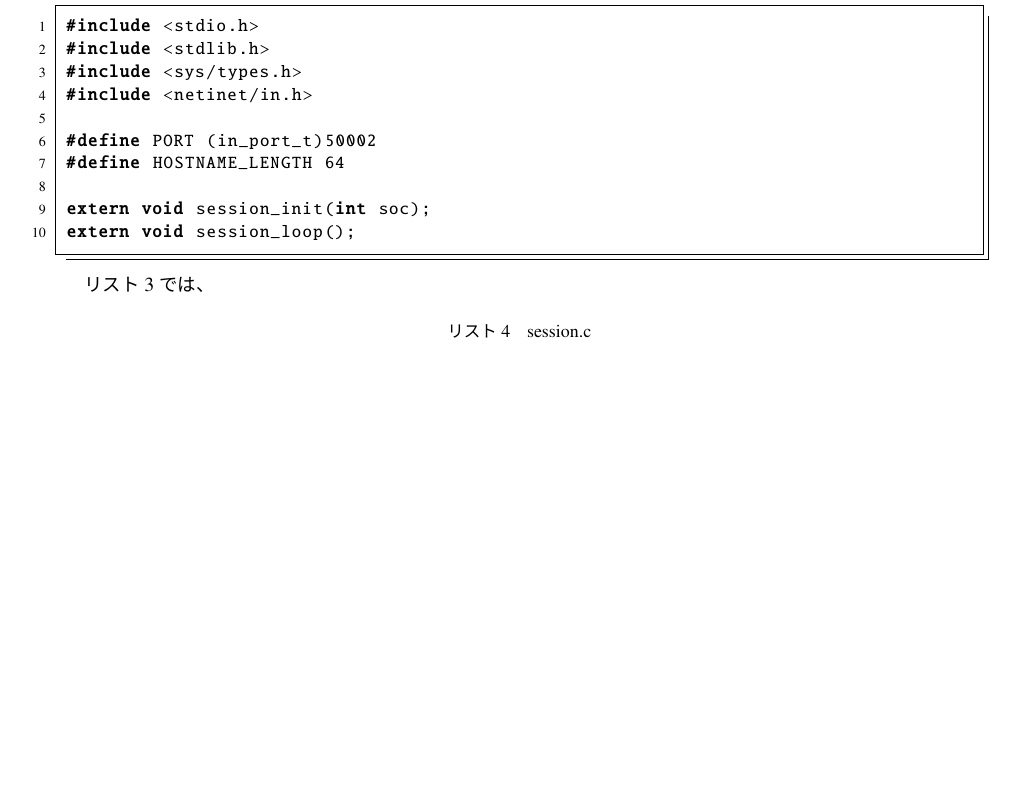
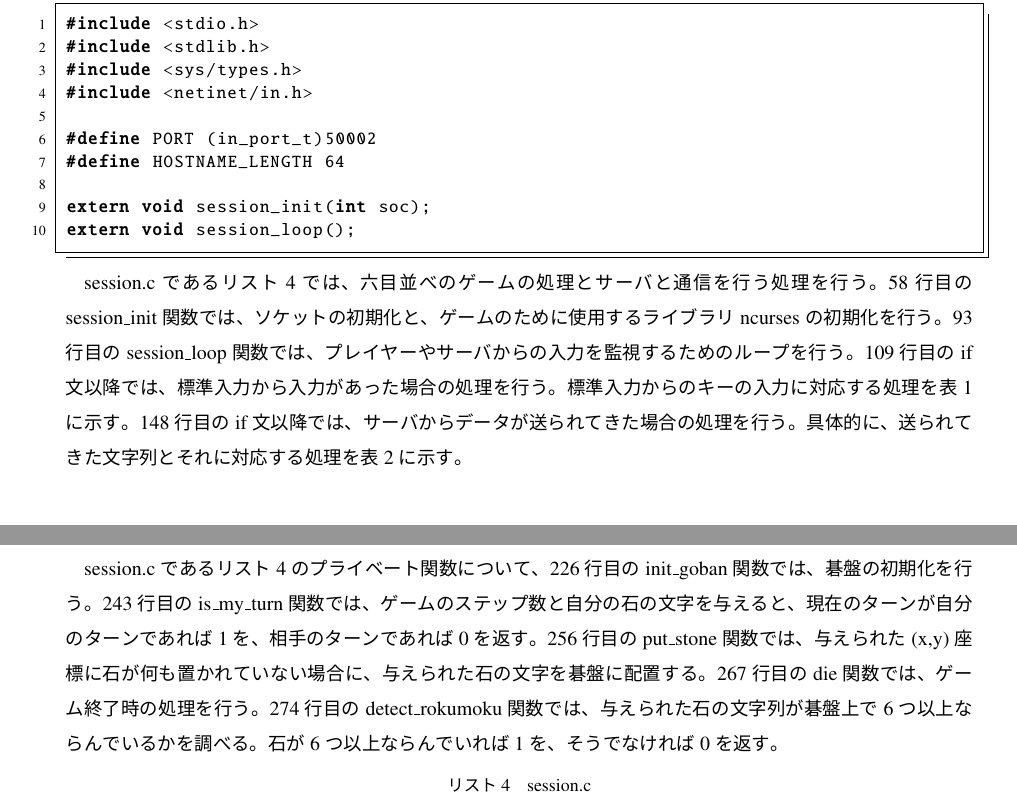
Before and after one commit to tex2e/rokumoku, a LaTeX document (report/report.tex): part of page 4 of 14 before the commit and two parts of pages 4 and 5 of 15 after it, the two joined at a grey line, cut so that both start at the same text, the shorter picture padded with empty space. The pictures show the PDF file report/report.pdf that the author committed with the source.

Commit message:
make source code description

```diff
--- a/report/report.tex
+++ b/report/report.tex
@@ -70,15 +70,15 @@ ry} % page margins
 
 今回、ネットワークプログラミングIIの総合演習として作成した作品は「六目並べ」である。
 % TODO: 六目並べの説明
+% TODO: どういう風に動作するか
 
 % ==============================================================================
 \section{ソースコード}
 
 総合演習で作成したソースコードをリスト\ref{code:sessionman.h}～\ref{code:client.c}に示す。
-リスト\ref{code:sessionman.h}では、
-% TODO:
+sessionman.hであるリスト\ref{code:sessionman.h}では、sessionman.cで使用するマクロや外部関数を宣言した。
+なお、このプログラムを実行するにはサーバの50002番ポートを開けておく必要がある。
 
 \lstset{ numbers = left }
 \lstinputlisting[caption=sessionman.h,label=code:sessionman.h]{../sessionman.h}
 
-リスト\ref{code:sessionman.c}では、
@@ -87,17 +94,36 @@ ry} % page margins
 \lstset{ numbers = left }
 \lstinputlisting[caption=sessionman.c,label=code:sessionman.c]{../sessionman.c}
 
-リスト\ref{code:session.h}では、
-% TODO:
+session.hであるリスト\ref{code:session.h}では、session.cで使用するマクロや外部関数を宣言した。
 
 \lstset{ numbers = left }
 \lstinputlisting[caption=session.h,label=code:session.h]{../session.h}
 
-リスト\ref{code:session.h}では、
-% TODO:
+session.cであるリスト\ref{code:session.c}では、六目並べのゲームの処理とサーバと通信を行う処理を行う。
+58行目のsession\_init関数では、ソケットの初期化と、ゲームのために使用するライブラリncursesの初期化を行う。
+93行目のsession\_loop関数では、プレイヤーやサーバからの入力を監視するためのループを行う。
+109行目のif文以降では、標準入力から入力があった場合の処理を行う。
+標準入力からのキーの入力に対応する処理を表\ref{tab:player-key-mapping}に示す。
+148行目のif文以降では、サーバからデータが送られてきた場合の処理を行う。
+具体的に、送られてきた文字列とそれに対応する処理を表\ref{tab:mapping-received-str-and-corresponding-process}に示す。
+
+session.cであるリスト\ref{code:session.c}のプライベート関数について、
+226行目のinit\_goban関数では、碁盤の初期化を行う。
+243行目のis\_my\_turn関数では、ゲームのステップ数と自分の石の文字を与えると、
+現在のターンが自分のターンであれば1を、相手のターンであれば0を返す。
+256行目のput\_stone関数では、与えられた(x,y)座標に石が何も置かれていない場合に、
+与えられた石の文字を碁盤に配置する。
+267行目のdie関数では、ゲーム終了時の処理を行う。
+274行目のdetect\_rokumoku関数では、与えられた石の文字列が碁盤上で6つ以上ならんでいるかを調べる。
+石が6つ以上ならんでいれば1を、そうでなければ0を返す。
 
 \lstset{ numbers = left }
 \lstinputlisting[caption=session.c,label=code:session.c]{../session.c}
 
-リスト\ref{code:server.h}では、
-% TODO:
+\begin{table}[H]
+  \centering
+  \caption{プレイヤーからのキーの入力に対応する処理}
+  \label{tab:player-key-mapping}
+  \begin{tabular}{ll} \toprule
+    キーの入力 & 行う処理 \\
+    \midrule
@@ -103,0 +137,11 @@ ry} % page margins
+    \bottomrule
+  \end{tabular}
+\end{table}
+
+\begin{table}[H]
+  \centering
+  \caption{サーバから送られてきた文字列とそれに対応する処理}
+  \label{tab:mapping-received-str-and-corresponding-process}
+  \begin{tabular}{ll} \toprule
+    送られてきた文字列 & 行う処理 \\
+    \midrule
@@ -104,6 +152,12 @@ ry} % page margins
+    \bottomrule
+  \end{tabular}
+\end{table}
+
+server.cであるリスト\ref{code:server.c}では、
+サーバ側のプログラムを立ち上げた時に、クライアント側からの通信を待ち、
+クライアントが2台接続したらゲームを開始するなどの一連の作業を行う。
 
 \lstset{ numbers = left }
 \lstinputlisting[caption=server.c,label=code:server.c]{../server.c}
 
-リスト\ref{code:client.h}では、
-% TODO:
+client.cであるリスト\ref{code:client.c}では、
```
Also changed, not shown: report/report.pdf, report/report.tex (37 more changed lines).
